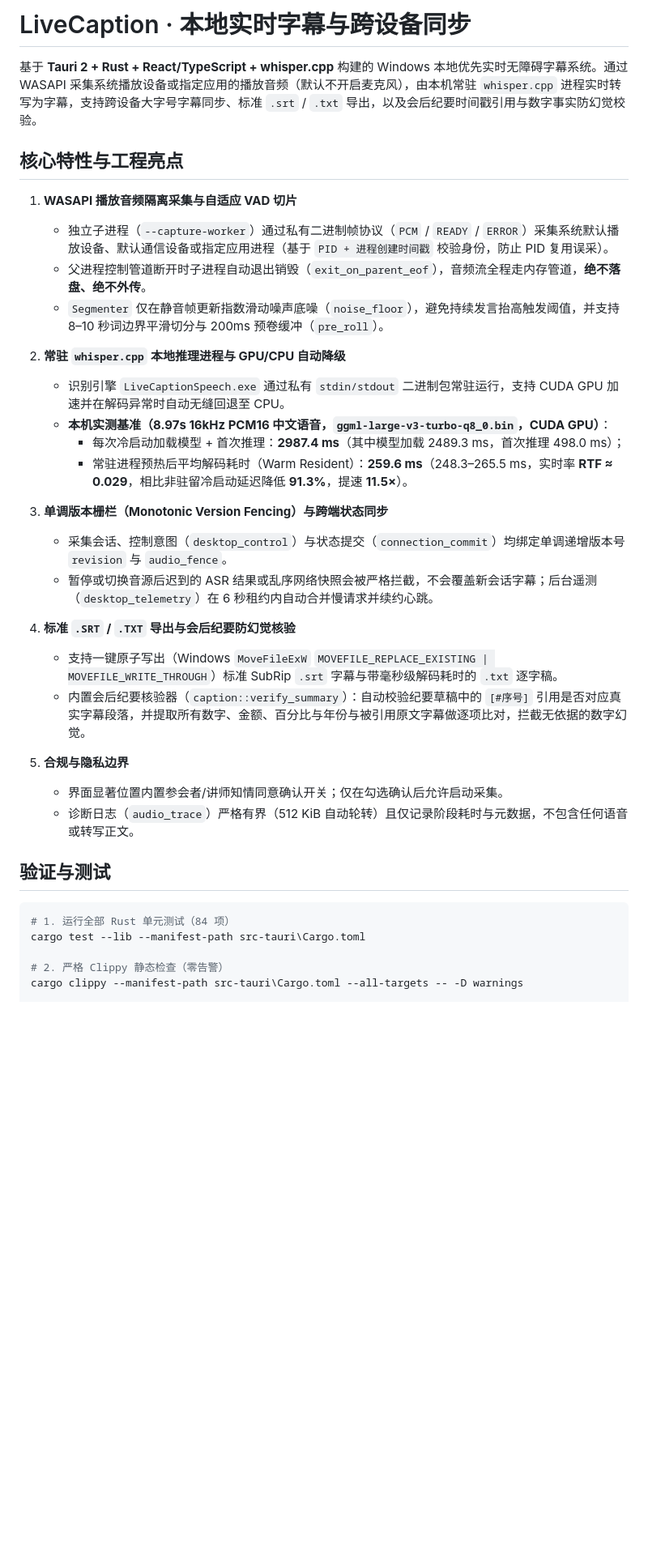
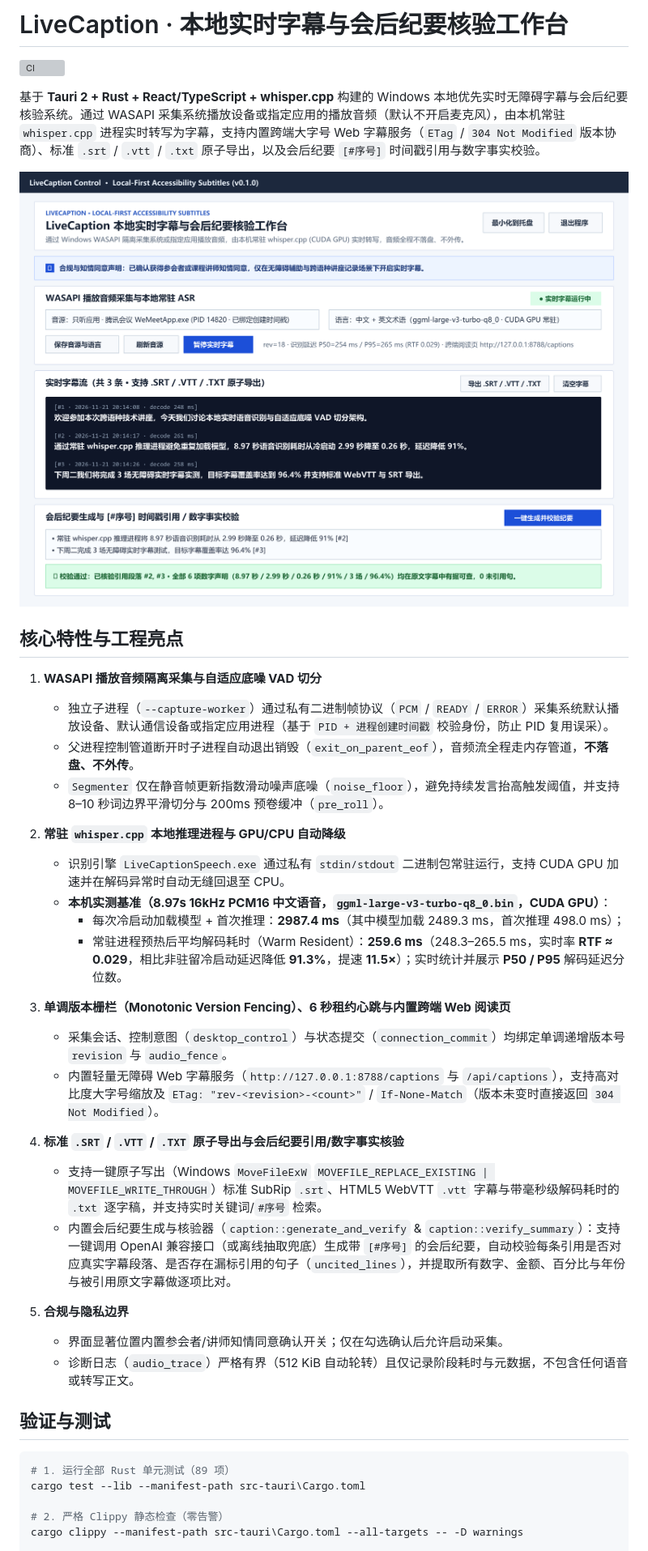
Before and after one commit to shenyuwu100-netizen/livecaption, a Markdown page: README.md, the part around one of its changes. Shown at 81% size. GitHub-like rendering; pictures changed too: docs/livecaption-workbench.png (added); blank space fills up the shorter version; grey boxes are pictures that could not be loaded.

Commit message:
Upgrade LiveCaption: WebVTT export, P50/P95 latency, ETag Web viewer, CI workflow, and workbench preview (89 tests)

````diff
--- a/README.md
+++ b/README.md
@@ -1,27 +1,31 @@
-# LiveCaption · 本地实时字幕与跨设备同步
+# LiveCaption · 本地实时字幕与会后纪要核验工作台
 
-基于 **Tauri 2 + Rust + React/TypeScript + whisper.cpp** 构建的 Windows 本地优先实时无障碍字幕系统。通过 WASAPI 采集系统播放设备或指定应用的播放音频（默认不开启麦克风），由本机常驻 `whisper.cpp` 进程实时转写为字幕，支持跨设备大字号字幕同步、标准 `.srt` / `.txt` 导出，以及会后纪要时间戳引用与数字事实防幻觉校验。
+[![CI](https://github.com/shenyuwu100-netizen/livecaption/actions/workflows/ci.yml/badge.svg)](https://github.com/shenyuwu100-netizen/livecaption/actions)
+
+基于 **Tauri 2 + Rust + React/TypeScript + whisper.cpp** 构建的 Windows 本地优先实时无障碍字幕与会后纪要核验系统。通过 WASAPI 采集系统播放设备或指定应用的播放音频（默认不开启麦克风），由本机常驻 `whisper.cpp` 进程实时转写为字幕，支持内置跨端大字号 Web 字幕服务（`ETag` / `304 Not Modified` 版本协商）、标准 `.srt` / `.vtt` / `.txt` 原子导出，以及会后纪要 `[#序号]` 时间戳引用与数字事实校验。
+
+![LiveCaption 工作台](docs/livecaption-workbench.png)
 
 ## 核心特性与工程亮点
 
-1. **WASAPI 播放音频隔离采集与自适应 VAD 切片**
+1. **WASAPI 播放音频隔离采集与自适应底噪 VAD 切分**
    - 独立子进程（`--capture-worker`）通过私有二进制帧协议（`PCM` / `READY` / `ERROR`）采集系统默认播放设备、默认通信设备或指定应用进程（基于 `PID + 进程创建时间戳` 校验身份，防止 PID 复用误采）。
-   - 父进程控制管道断开时子进程自动退出销毁（`exit_on_parent_eof`），音频流全程走内存管道，**绝不落盘、绝不外传**。
+   - 父进程控制管道断开时子进程自动退出销毁（`exit_on_parent_eof`），音频流全程走内存管道，**不落盘、不外传**。
    - `Segmenter` 仅在静音帧更新指数滑动噪声底噪（`noise_floor`），避免持续发言抬高触发阈值，并支持 8–10 秒词边界平滑切分与 200ms 预卷缓冲（`pre_roll`）。
 
 2. **常驻 `whisper.cpp` 本地推理进程与 GPU/CPU 自动降级**
    - 识别引擎 `LiveCaptionSpeech.exe` 通过私有 `stdin/stdout` 二进制包常驻运行，支持 CUDA GPU 加速并在解码异常时自动无缝回退至 CPU。
    - **本机实测基准（8.97s 16kHz PCM16 中文语音，`ggml-large-v3-turbo-q8_0.bin`，CUDA GPU）**：
      - 每次冷启动加载模型 + 首次推理：**2987.4 ms**（其中模型加载 2489.3 ms，首次推理 498.0 ms）；
-     - 常驻进程预热后平均解码耗时（Warm Resident）：**259.6 ms**（248.3–265.5 ms，实时率 **RTF ≈ 0.029**，相比非驻留冷启动延迟降低 **91.3%**，提速 **11.5×**）。
+     - 常驻进程预热后平均解码耗时（Warm Resident）：**259.6 ms**（248.3–265.5 ms，实时率 **RTF ≈ 0.029**，相比非驻留冷启动延迟降低 **91.3%**，提速 **11.5×**）；实时统计并展示 **P50 / P95** 解码延迟分位数。
 
-3. **单调版本栅栏（Monotonic Version Fencing）与跨端状态同步**
+3. **单调版本栅栏（Monotonic Version Fencing）、6 秒租约心跳与内置跨端 Web 阅读页**
    - 采集会话、控制意图（`desktop_control`）与状态提交（`connection_commit`）均绑定单调递增版本号 `revision` 与 `audio_fence`。
-   - 暂停或切换音源后迟到的 ASR 结果或乱序网络快照会被严格拦截，不会覆盖新会话字幕；后台遥测（`desktop_telemetry`）在 6 秒租约内自动合并慢请求并续约心跳。
+   - 内置轻量无障碍 Web 字幕服务（`http://127.0.0.1:8788/captions` 与 `/api/captions`），支持高对比度大字号缩放及 `ETag: "rev-<revision>-<count>"` / `If-None-Match`（版本未变时直接返回 `304 Not Modified`）。
 
-4. **标准 `.SRT` / `.TXT` 导出与会后纪要防幻觉核验**
-   - 支持一键原子写出（Windows `MoveFileExW` `MOVEFILE_REPLACE_EXISTING | MOVEFILE_WRITE_THROUGH`）标准 SubRip `.srt` 字幕与带毫秒级解码耗时的 `.txt` 逐字稿。
-   - 内置会后纪要核验器（`caption::verify_summary`）：自动校验纪要草稿中的 `[#序号]` 引用是否对应真实字幕段落，并提取所有数字、金额、百分比与年份与被引用原文字幕做逐项比对，拦截无依据的数字幻觉。
+4. **标准 `.SRT` / `.VTT` / `.TXT` 原子导出与会后纪要引用/数字事实核验**
+   - 支持一键原子写出（Windows `MoveFileExW` `MOVEFILE_REPLACE_EXISTING | MOVEFILE_WRITE_THROUGH`）标准 SubRip `.srt`、HTML5 WebVTT `.vtt` 字幕与带毫秒级解码耗时的 `.txt` 逐字稿，并支持实时关键词/`#序号` 检索。
+   - 内置会后纪要生成与核验器（`caption::generate_and_verify` & `caption::verify_summary`）：支持一键调用 OpenAI 兼容接口（或离线抽取兜底）生成带 `[#序号]` 的会后纪要，自动校验每条引用是否对应真实字幕段落、是否存在漏标引用的句子（`uncited_lines`），并提取所有数字、金额、百分比与年份与被引用原文字幕做逐项比对。
 
 5. **合规与隐私边界**
    - 界面显著位置内置参会者/讲师知情同意确认开关；仅在勾选确认后允许启动采集。
@@ -30,7 +34,7 @@
 ## 验证与测试
 
 ```powershell
-# 1. 运行全部 Rust 单元测试（84 项）
+# 1. 运行全部 Rust 单元测试（89 项）
 cargo test --lib --manifest-path src-tauri\Cargo.toml
 
 # 2. 严格 Clippy 静态检查（零告警）
````
Also changed, not shown: other parts of README.md (+1 -1 lines), 5 other files.
